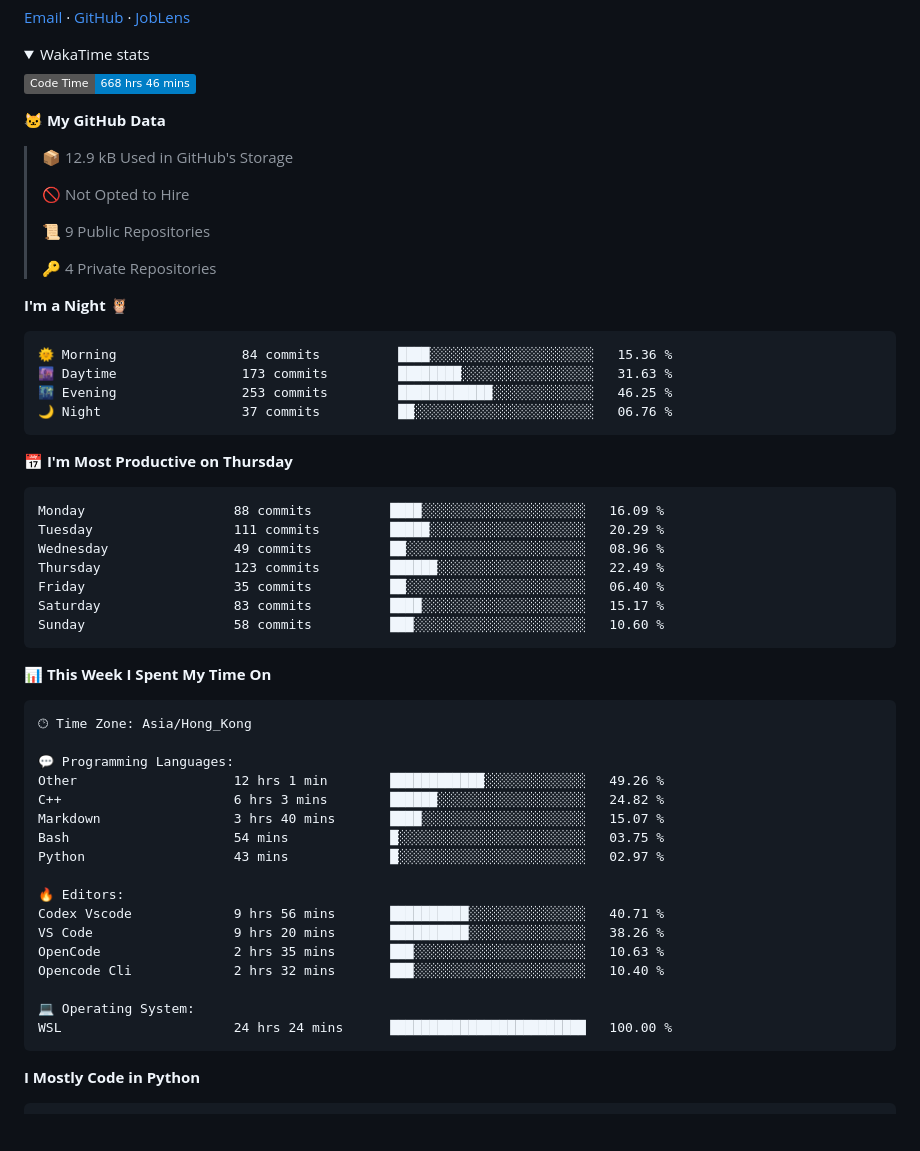
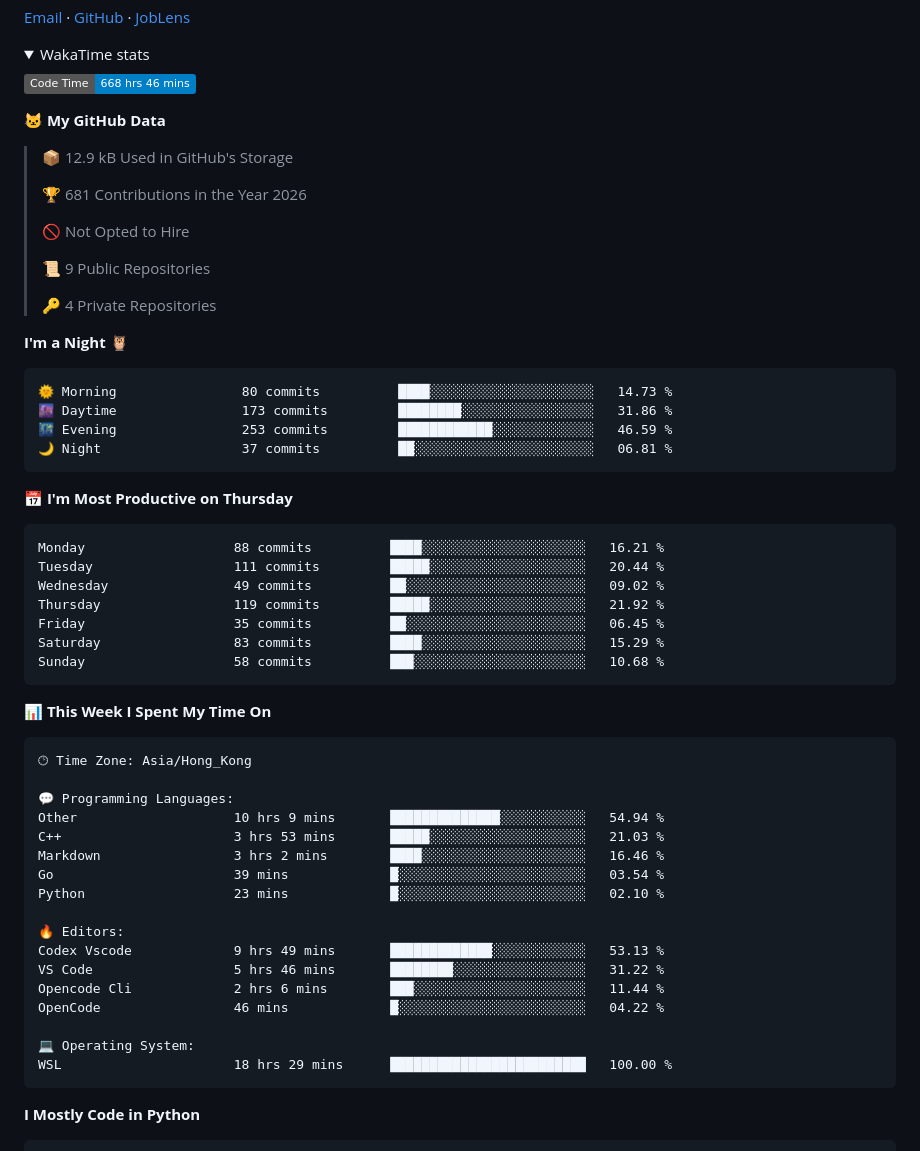
Before and after one commit to nowzycc/nowzycc, a Markdown page: README.md, the part around one of its changes. GitHub-like rendering; folded sections open; badges without logos; blank space fills up the shorter version.

Commit message:
Updated with Dev Metrics

````diff
--- a/README.md
+++ b/README.md
@@ -103,6 +103,8 @@ Using collected profiles to drive SimGrid / WRENCH-style simulation, so that pro
 
 > 📦 12.9 kB Used in GitHub's Storage
  >
+> 🏆 681 Contributions in the Year 2026
+ >
 > 🚫 Not Opted to Hire
  >
 > 📜 9 Public Repositories
@@ -112,21 +114,21 @@ Using collected profiles to drive SimGrid / WRENCH-style simulation, so that pro
 **I'm a Night 🦉**
 
 ```text
-🌞 Morning                84 commits          ████░░░░░░░░░░░░░░░░░░░░░   15.36 %
-🌆 Daytime                173 commits         ████████░░░░░░░░░░░░░░░░░   31.63 %
-🌃 Evening                253 commits         ████████████░░░░░░░░░░░░░   46.25 %
-🌙 Night                  37 commits          ██░░░░░░░░░░░░░░░░░░░░░░░   06.76 %
+🌞 Morning                80 commits          ████░░░░░░░░░░░░░░░░░░░░░   14.73 %
+🌆 Daytime                173 commits         ████████░░░░░░░░░░░░░░░░░   31.86 %
+🌃 Evening                253 commits         ████████████░░░░░░░░░░░░░   46.59 %
+🌙 Night                  37 commits          ██░░░░░░░░░░░░░░░░░░░░░░░   06.81 %
 ```
 📅 **I'm Most Productive on Thursday**
 
 ```text
-Monday                   88 commits          ████░░░░░░░░░░░░░░░░░░░░░   16.09 %
-Tuesday                  111 commits         █████░░░░░░░░░░░░░░░░░░░░   20.29 %
-Wednesday                49 commits          ██░░░░░░░░░░░░░░░░░░░░░░░   08.96 %
-Thursday                 123 commits         ██████░░░░░░░░░░░░░░░░░░░   22.49 %
-Friday                   35 commits          ██░░░░░░░░░░░░░░░░░░░░░░░   06.40 %
-Saturday                 83 commits          ████░░░░░░░░░░░░░░░░░░░░░   15.17 %
-Sunday                   58 commits          ███░░░░░░░░░░░░░░░░░░░░░░   10.60 %
+Monday                   88 commits          ████░░░░░░░░░░░░░░░░░░░░░   16.21 %
+Tuesday                  111 commits         █████░░░░░░░░░░░░░░░░░░░░   20.44 %
+Wednesday                49 commits          ██░░░░░░░░░░░░░░░░░░░░░░░   09.02 %
+Thursday                 119 commits         █████░░░░░░░░░░░░░░░░░░░░   21.92 %
+Friday                   35 commits          ██░░░░░░░░░░░░░░░░░░░░░░░   06.45 %
+Saturday                 83 commits          ████░░░░░░░░░░░░░░░░░░░░░   15.29 %
+Sunday                   58 commits          ███░░░░░░░░░░░░░░░░░░░░░░   10.68 %
 ```
 
 
@@ -136,20 +138,20 @@ Sunday                   58 commits          ███░░░░░░░░
 🕑︎ Time Zone: Asia/Hong_Kong
 
 💬 Programming Languages:
-Other                    12 hrs 1 min        ████████████░░░░░░░░░░░░░   49.26 %
-C++                      6 hrs 3 mins        ██████░░░░░░░░░░░░░░░░░░░   24.82 %
-Markdown                 3 hrs 40 mins       ████░░░░░░░░░░░░░░░░░░░░░   15.07 %
-Bash                     54 mins             █░░░░░░░░░░░░░░░░░░░░░░░░   03.75 %
-Python                   43 mins             █░░░░░░░░░░░░░░░░░░░░░░░░   02.97 %
+Other                    10 hrs 9 mins       ██████████████░░░░░░░░░░░   54.94 %
+C++                      3 hrs 53 mins       █████░░░░░░░░░░░░░░░░░░░░   21.03 %
+Markdown                 3 hrs 2 mins        ████░░░░░░░░░░░░░░░░░░░░░   16.46 %
+Go                       39 mins             █░░░░░░░░░░░░░░░░░░░░░░░░   03.54 %
+Python                   23 mins             █░░░░░░░░░░░░░░░░░░░░░░░░   02.10 %
 
 🔥 Editors:
-Codex Vscode             9 hrs 56 mins       ██████████░░░░░░░░░░░░░░░   40.71 %
-VS Code                  9 hrs 20 mins       ██████████░░░░░░░░░░░░░░░   38.26 %
-OpenCode                 2 hrs 35 mins       ███░░░░░░░░░░░░░░░░░░░░░░   10.63 %
-Opencode Cli             2 hrs 32 mins       ███░░░░░░░░░░░░░░░░░░░░░░   10.40 %
+Codex Vscode             9 hrs 49 mins       █████████████░░░░░░░░░░░░   53.13 %
+VS Code                  5 hrs 46 mins       ████████░░░░░░░░░░░░░░░░░   31.22 %
+Opencode Cli             2 hrs 6 mins        ███░░░░░░░░░░░░░░░░░░░░░░   11.44 %
+OpenCode                 46 mins             █░░░░░░░░░░░░░░░░░░░░░░░░   04.22 %
 
 💻 Operating System:
-WSL                      24 hrs 24 mins      █████████████████████████   100.00 %
+WSL                      18 hrs 29 mins      █████████████████████████   100.00 %
 ```
 
 **I Mostly Code in Python**
````
Also changed, not shown: other parts of README.md (+1 -1 lines), assets/bar_graph.png.
